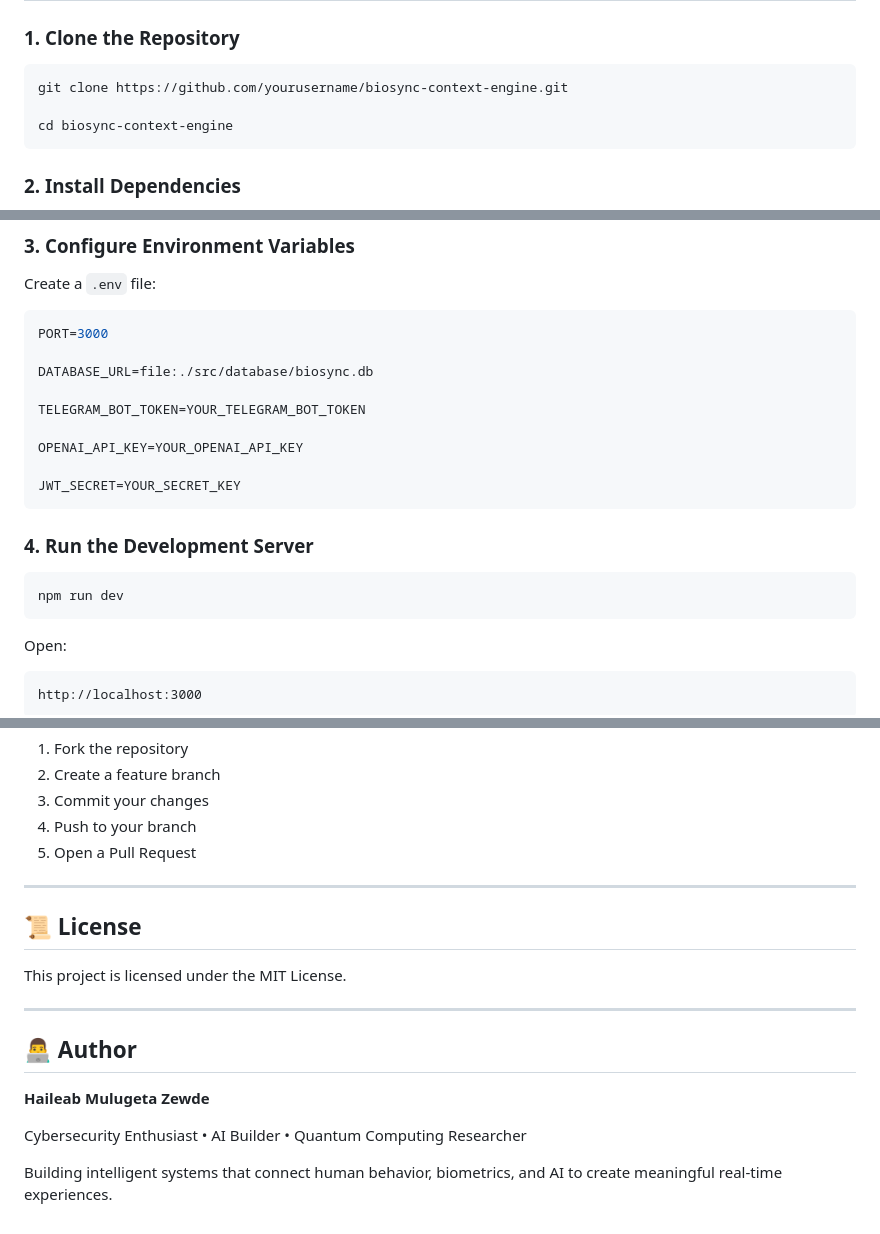
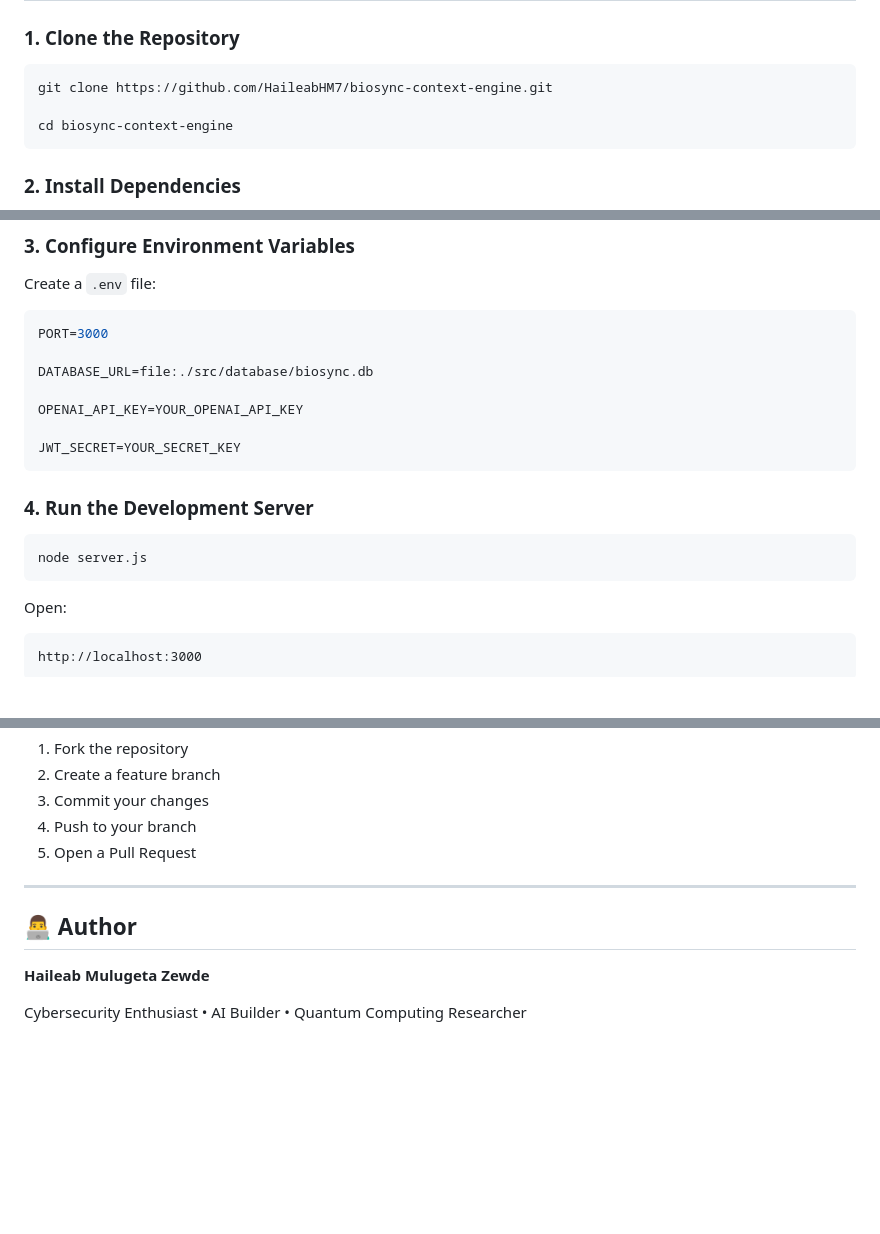
Before and after one commit to HaileabHM7/BioSync, a Markdown page: README.md, 3 parts joined by grey strips. Drawn GitHub-style; blank space fills up the shorter version.

````diff
--- a/README.md
+++ b/README.md
@@ -189,7 +189,7 @@ biosync-context-engine/
 ### 1. Clone the Repository
 
 ```bash
-git clone https://github.com/yourusername/biosync-context-engine.git
+git clone https://github.com/HaileabHM7/biosync-context-engine.git
 
 cd biosync-context-engine
 ```
@@ -209,8 +209,6 @@ PORT=3000
 
 DATABASE_URL=file:./src/database/biosync.db
 
-TELEGRAM_BOT_TOKEN=YOUR_TELEGRAM_BOT_TOKEN
-
 OPENAI_API_KEY=YOUR_OPENAI_API_KEY
 
 JWT_SECRET=YOUR_SECRET_KEY
@@ -219,7 +217,7 @@ JWT_SECRET=YOUR_SECRET_KEY
 ### 4. Run the Development Server
 
 ```bash
-npm run dev
+node server.js
 ```
 
 Open:
@@ -298,16 +296,8 @@ Contributions are welcome!
 
 ---
 
-## 📜 License
-
-This project is licensed under the MIT License.
-
----
-
 ## 👨‍💻 Author
 
 **Haileab Mulugeta Zewde**
 
 Cybersecurity Enthusiast • AI Builder • Quantum Computing Researcher
-
-Building intelligent systems that connect human behavior, biometrics, and AI to create meaningful real-time experiences.
````
